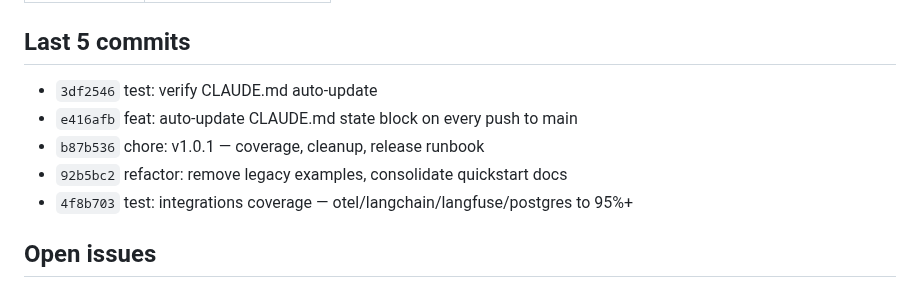
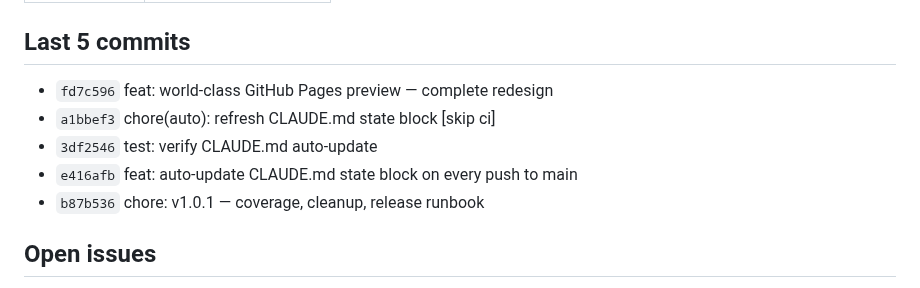
Before and after one commit to sebastianweiss83/sentinel-kernel, a Markdown page: CLAUDE.md, the part around one of its changes. GitHub-like rendering.

Commit message:
chore(auto): refresh CLAUDE.md state block [skip ci]

```diff
--- a/CLAUDE.md
+++ b/CLAUDE.md
@@ -16,11 +16,11 @@
 
 ## Last 5 commits
 
+- `fd7c596` feat: world-class GitHub Pages preview — complete redesign
+- `a1bbef3` chore(auto): refresh CLAUDE.md state block [skip ci]
 - `3df2546` test: verify CLAUDE.md auto-update
 - `e416afb` feat: auto-update CLAUDE.md state block on every push to main
 - `b87b536` chore: v1.0.1 — coverage, cleanup, release runbook
-- `92b5bc2` refactor: remove legacy examples, consolidate quickstart docs
-- `4f8b703` test: integrations coverage — otel/langchain/langfuse/postgres to 95%+
 
 ## Open issues
 
```
Also changed, not shown: other parts of CLAUDE.md (+1 -1 lines).
